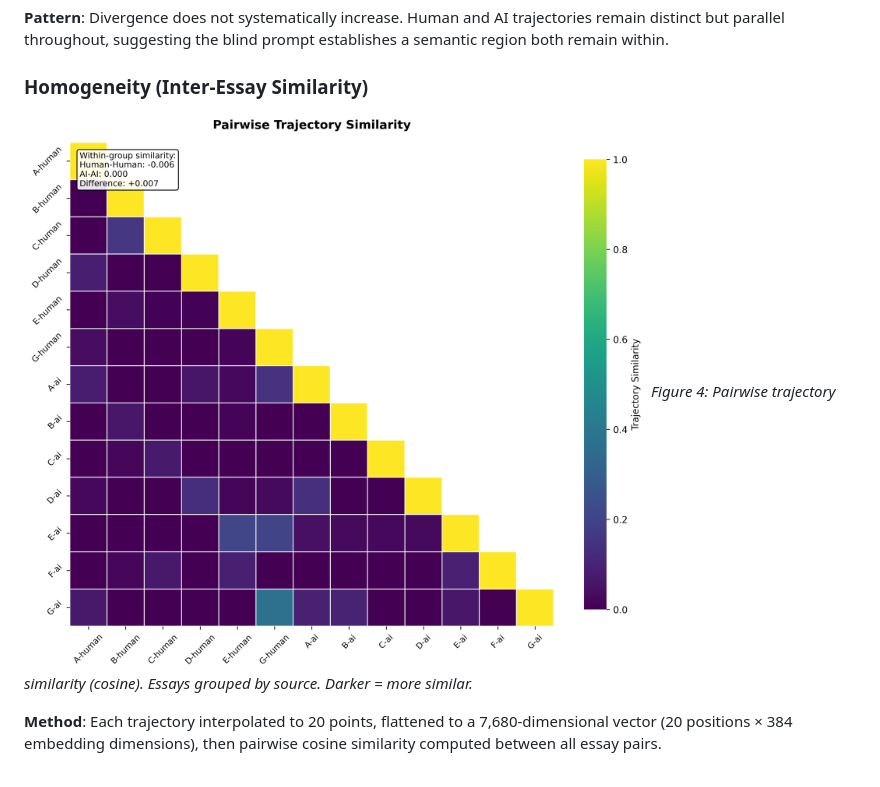
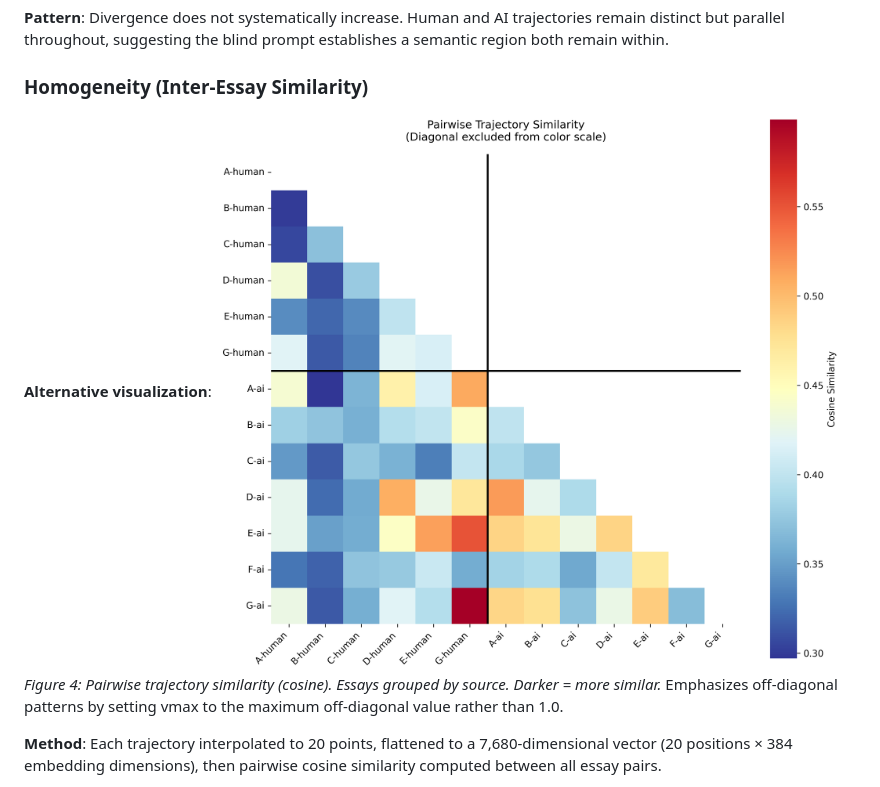
Before and after one commit to maduarte95/essay-trajectories, a Markdown page: RESULTS.md, the part around one of its changes. Drawn GitHub-style.

Commit message:
fix matrix in results

```diff
--- a/RESULTS.md
+++ b/RESULTS.md
@@ -109,8 +109,12 @@ Human essays show slightly larger steps and more variation, but differences are
 
 ### Homogeneity (Inter-Essay Similarity)
 
-![Figure 4: Homogeneity Matrix](plots/figure4_homogeneity_matrix.png)
+<!-- ![Figure 4: Homogeneity Matrix](plots/figure4_homogeneity_matrix.png) -->
+
+**Alternative visualization**:
+![Figure 4: Homogeneity Matrix](annex_figures/similarity_matrix_no_diagonal.png)
 *Figure 4: Pairwise trajectory similarity (cosine). Essays grouped by source. Darker = more similar.*
+Emphasizes off-diagonal patterns by setting vmax to the maximum off-diagonal value rather than 1.0.
 
 **Method**: Each trajectory interpolated to 20 points, flattened to a 7,680-dimensional vector (20 positions × 384 embedding dimensions), then pairwise cosine similarity computed between all essay pairs.
 
```
Also changed, not shown: other parts of RESULTS.md (+2 -2 lines).
